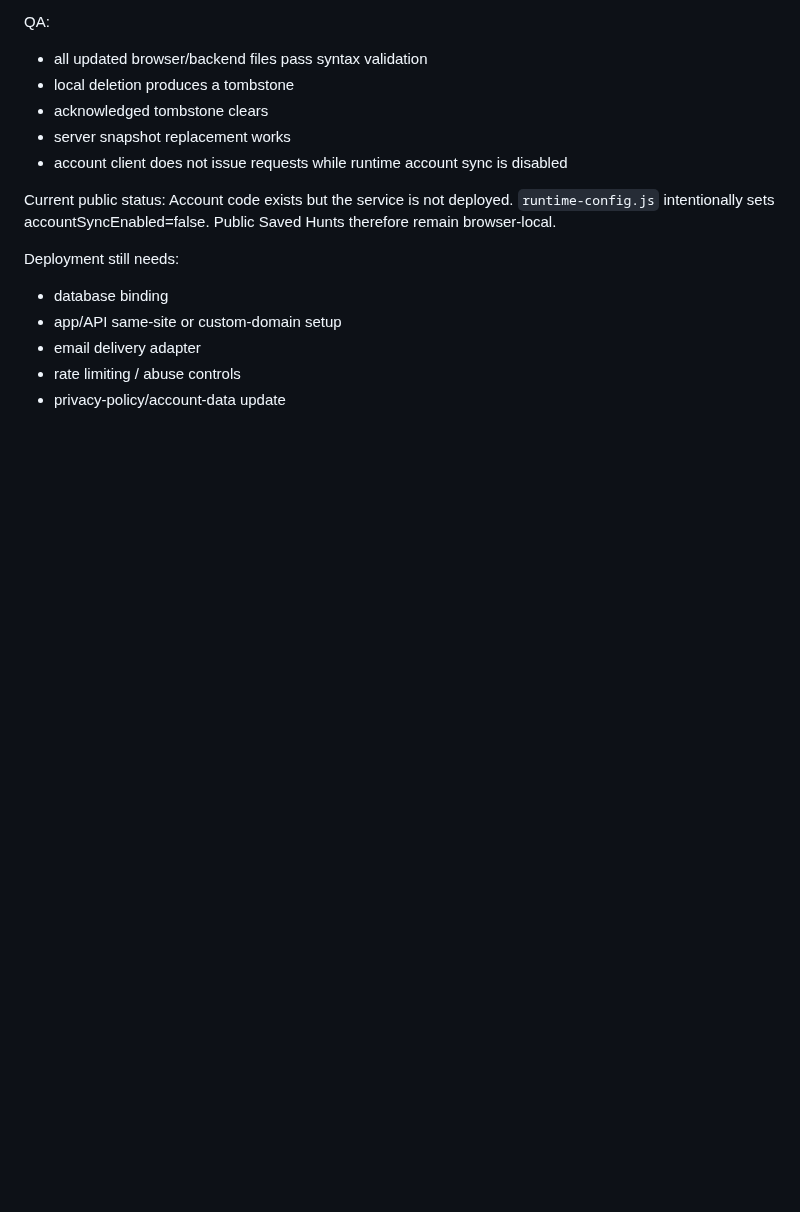
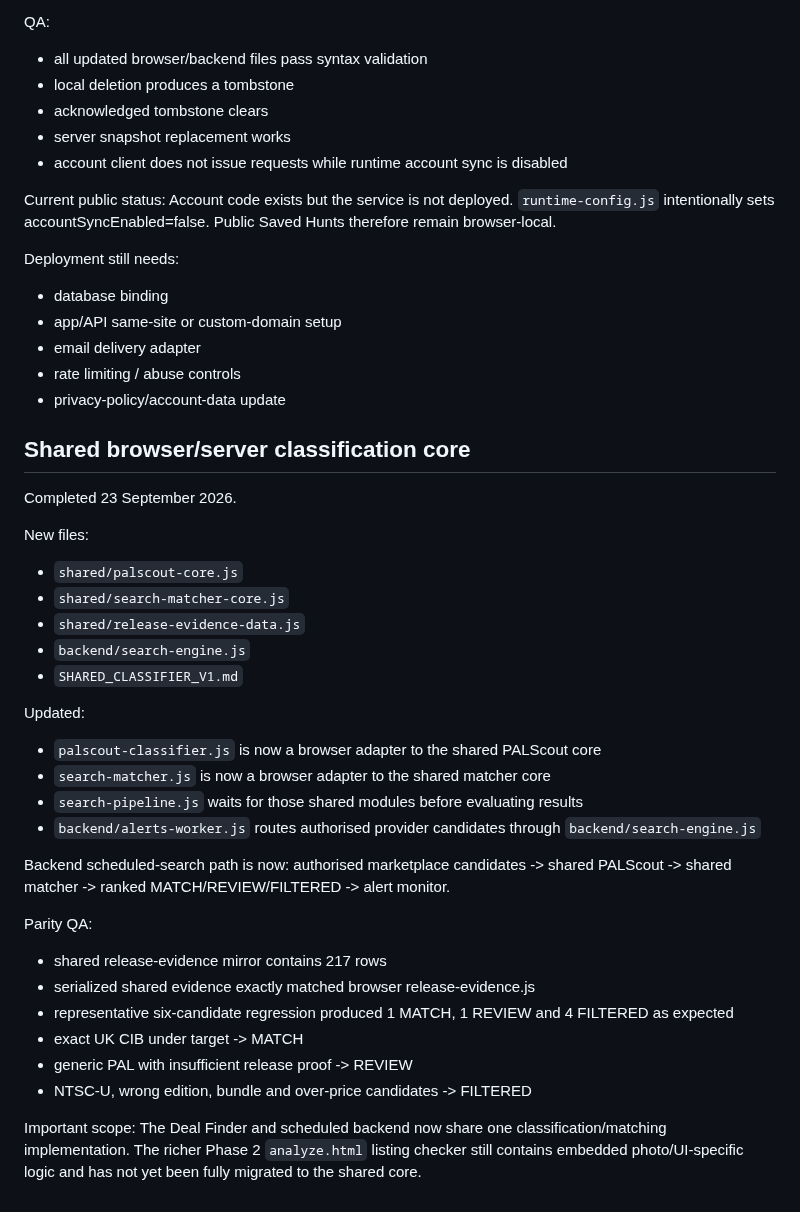
Before and after one commit to channel9ch9-source/RetroNomad, a Markdown page: PROJECT_STATE.md, the part around the change. Drawn GitHub-style; blank space fills up the shorter version.

Commit message:
Document shared Deal Finder and backend classifier

```diff
--- a/PROJECT_STATE.md
+++ b/PROJECT_STATE.md
@@ -734,3 +734,36 @@ Deployment still needs:
 - email delivery adapter
 - rate limiting / abuse controls
 - privacy-policy/account-data update
+
+
+
+## Shared browser/server classification core
+
+Completed 23 September 2026.
+
+New files:
+- `shared/palscout-core.js`
+- `shared/search-matcher-core.js`
+- `shared/release-evidence-data.js`
+- `backend/search-engine.js`
+- `SHARED_CLASSIFIER_V1.md`
+
+Updated:
+- `palscout-classifier.js` is now a browser adapter to the shared PALScout core
+- `search-matcher.js` is now a browser adapter to the shared matcher core
+- `search-pipeline.js` waits for those shared modules before evaluating results
+- `backend/alerts-worker.js` routes authorised provider candidates through `backend/search-engine.js`
+
+Backend scheduled-search path is now:
+authorised marketplace candidates -> shared PALScout -> shared matcher -> ranked MATCH/REVIEW/FILTERED -> alert monitor.
+
+Parity QA:
+- shared release-evidence mirror contains 217 rows
+- serialized shared evidence exactly matched browser release-evidence.js
+- representative six-candidate regression produced 1 MATCH, 1 REVIEW and 4 FILTERED as expected
+- exact UK CIB under target -> MATCH
+- generic PAL with insufficient release proof -> REVIEW
+- NTSC-U, wrong edition, bundle and over-price candidates -> FILTERED
+
+Important scope:
+The Deal Finder and scheduled backend now share one classification/matching implementation. The richer Phase 2 `analyze.html` listing checker still contains embedded photo/UI-specific logic and has not yet been fully migrated to the shared core.
```
